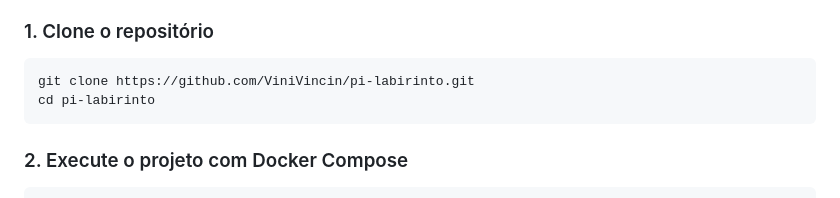
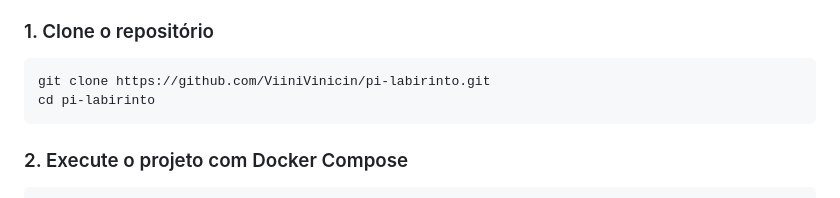
Before and after one commit to ViiniVinicin/pi-labirinto, a Markdown page: README.md, the part around the change. Drawn GitHub-style.

Commit message:
Fix repository URL in README.md

````diff
--- a/README.md
+++ b/README.md
@@ -62,7 +62,7 @@ Uma visão rápida da organização do projeto:
 ### 1. Clone o repositório
 
 ```bash
-git clone https://github.com/ViniVincin/pi-labirinto.git
+git clone https://github.com/ViiniVinicin/pi-labirinto.git
 cd pi-labirinto
 ```
 ### 2. Execute o projeto com Docker Compose
````
